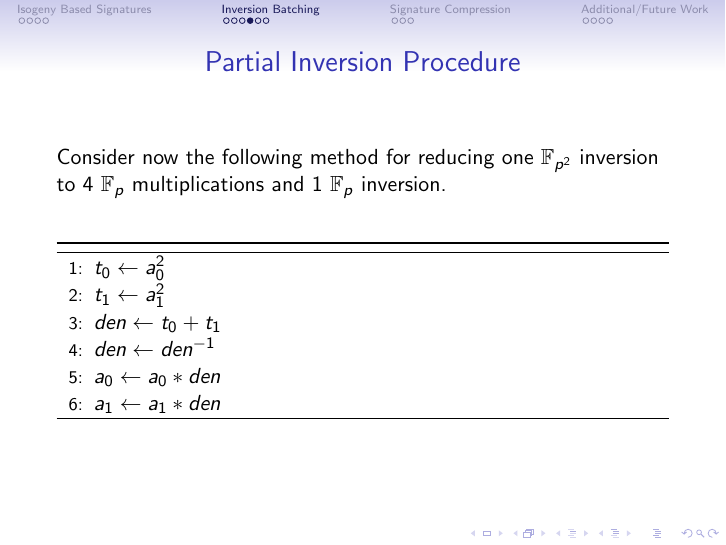
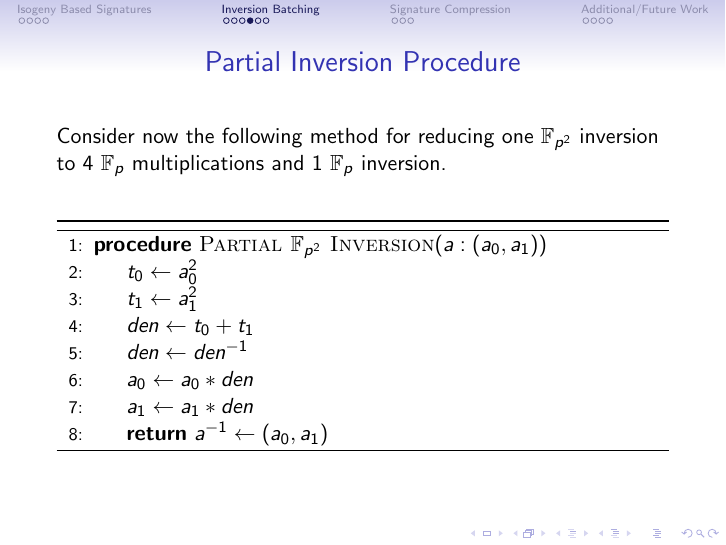
Before and after one commit to GorrieXIV/Masters-Thesis, LaTeX slides (progress/progress.tex): page 12 of 21. Compiled offline with pdfLaTeX.

Commit message:
correction -gxiv

```diff
--- a/progress/progress.tex
+++ b/progress/progress.tex
@@ -112,12 +112,15 @@ Consider now the following method for reducing one $\mathbb{F}_{p^{2}}$ inversio
 \begin{center}
 \begin{algorithm}[H]
 \begin{algorithmic}[1]
+	\Procedure{Partial $\mathbb{F}_{p^{2}}$ Inversion}{$a: (a_0,a_1)$}
 	\State $t_0 \gets a_{0}^{2}$
 	\State $t_1 \gets a_{1}^{2}$
 	\State $den \gets t_0 + t_1$
 	\State $den \gets den^{-1}$
 	\State $a_{0} \gets a_{0} * den$
 	\State $a_{1} \gets a_{1} * den$
+	\State \Return $a^{-1} \gets (a_{0},a_{1})$
+	\EndProcedure
 \end{algorithmic}
 \end{algorithm}
 \end{center}
```
Also changed, not shown: progress/progress.pdf.
